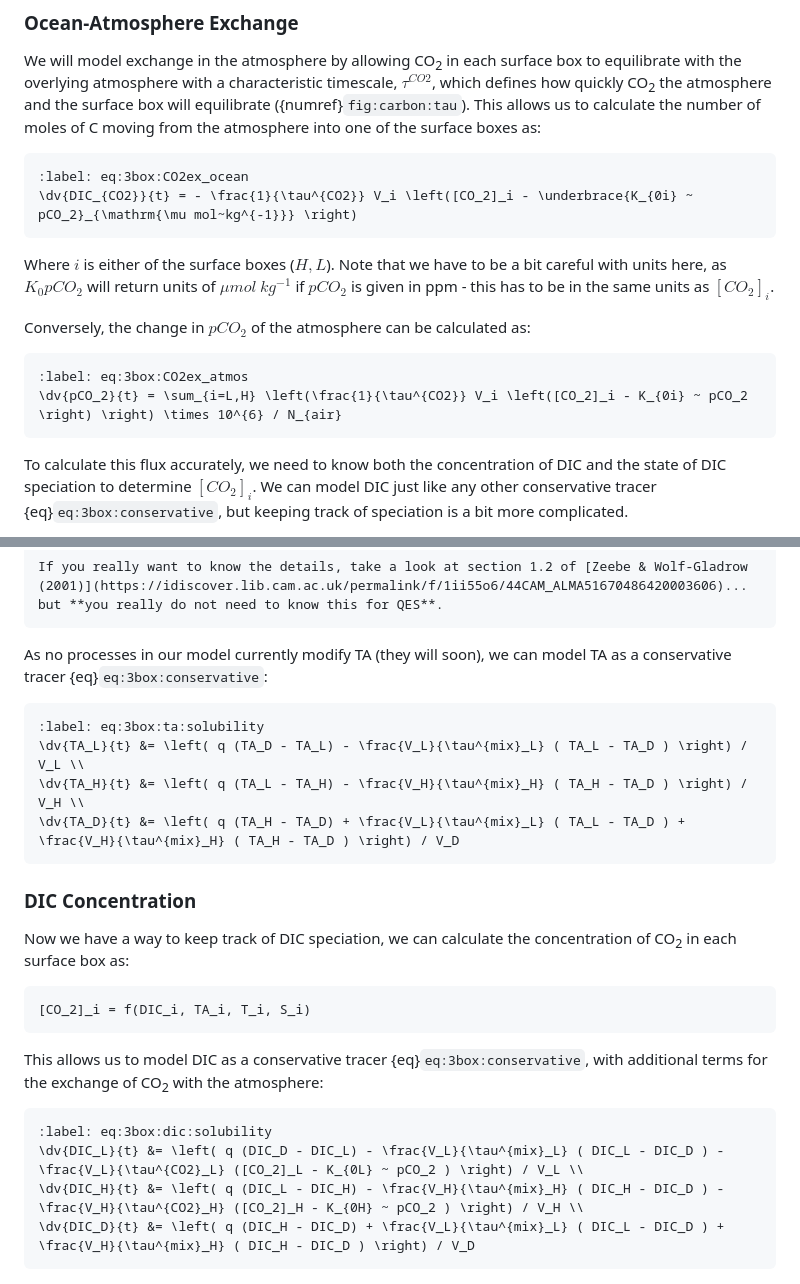
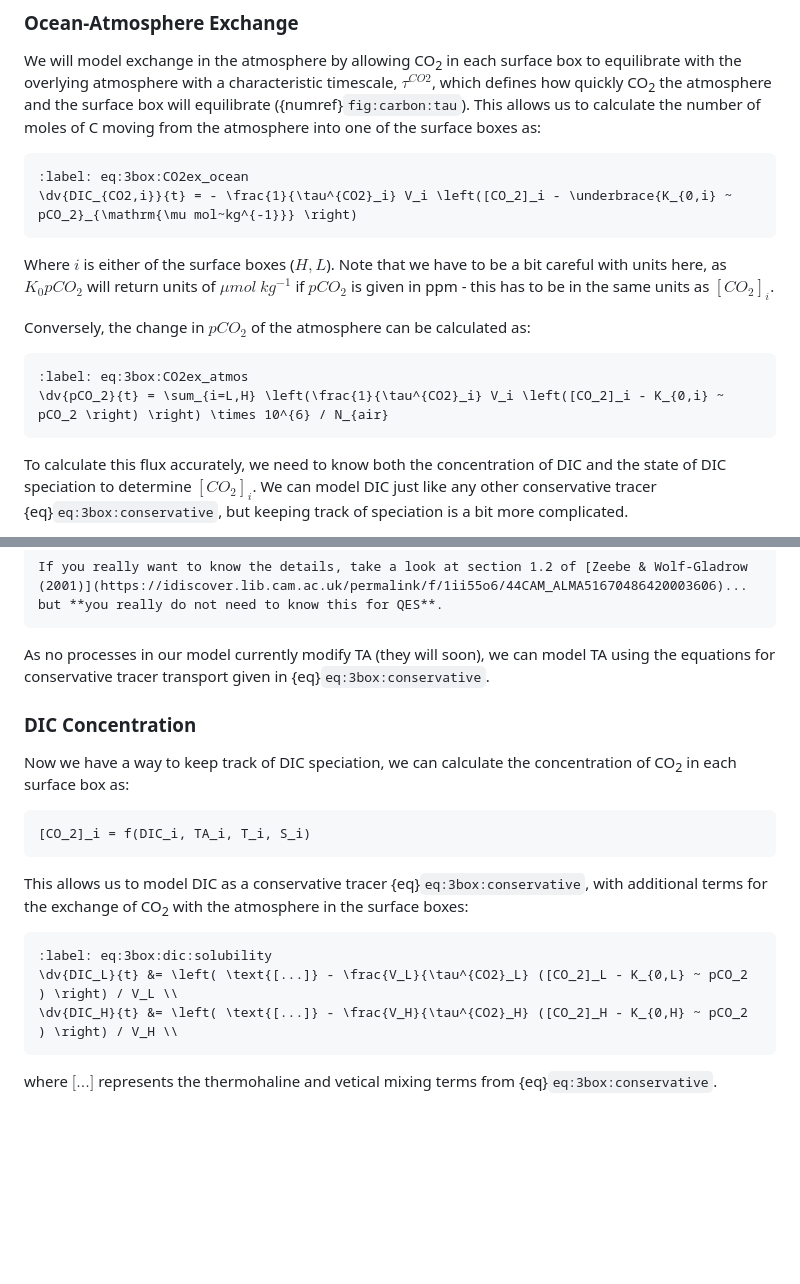
Before and after one commit to johnryantaylor/JRT_QES_Notes, a Markdown page: book/06_oceancarbon/l36.md, 2 parts joined by grey strips. GitHub-like rendering; blank space fills up the shorter version.

Commit message:
model formulae tweaks

````diff
--- a/book/06_oceancarbon/l36.md
+++ b/book/06_oceancarbon/l36.md
@@ -279,7 +279,7 @@ This allows us to calculate the number of moles of C moving from the atmosphere
 
 ```{math}
 :label: eq:3box:CO2ex_ocean
-\dv{DIC_{CO2}}{t} = - \frac{1}{\tau^{CO2}} V_i \left([CO_2]_i - \underbrace{K_{0i} ~ pCO_2}_{\mathrm{\mu mol~kg^{-1}}} \right)
+\dv{DIC_{CO2,i}}{t} = - \frac{1}{\tau^{CO2}_i} V_i \left([CO_2]_i - \underbrace{K_{0,i} ~ pCO_2}_{\mathrm{\mu mol~kg^{-1}}} \right)
 ```
 
 Where $i$ is either of the surface boxes ($H, L$). Note that we have to be a bit careful with units here, as $K_0 pCO_2$ will return units of $\mu mol~kg^{-1}$ if $pCO_2$ is given in ppm - this has to be in the same units as $[CO_2]_i$.
@@ -288,7 +288,7 @@ Conversely, the change in $pCO_2$ of the atmosphere can be calculated as:
 
 ```{math}
 :label: eq:3box:CO2ex_atmos
-\dv{pCO_2}{t} = \sum_{i=L,H} \left(\frac{1}{\tau^{CO2}} V_i \left([CO_2]_i - K_{0i} ~ pCO_2 \right) \right) \times 10^{6} / N_{air}
+\dv{pCO_2}{t} = \sum_{i=L,H} \left(\frac{1}{\tau^{CO2}_i} V_i \left([CO_2]_i - K_{0,i} ~ pCO_2 \right) \right) \times 10^{6} / N_{air}
 ```
 
 To calculate this flux accurately, we need to know both the concentration of DIC and the state of DIC speciation to determine $[CO_2]_i$. We can model DIC just like any other conservative tracer {eq}`eq:3box:conservative`, but keeping track of speciation is a bit more complicated.
@@ -319,14 +319,7 @@ $
 If you really want to know the details, take a look at section 1.2 of [Zeebe & Wolf-Gladrow (2001)](https://idiscover.lib.cam.ac.uk/permalink/f/1ii55o6/44CAM_ALMA51670486420003606)... but **you really do not need to know this for QES**.
 ```
 
-As no processes in our model currently modify TA (they will soon), we can model TA as a conservative tracer {eq}`eq:3box:conservative`:
-
-```{math}
-:label: eq:3box:ta:solubility
-\dv{TA_L}{t} &= \left( q (TA_D - TA_L) - \frac{V_L}{\tau^{mix}_L} ( TA_L - TA_D ) \right) / V_L \\
-\dv{TA_H}{t} &= \left( q (TA_L - TA_H) - \frac{V_H}{\tau^{mix}_H} ( TA_H - TA_D ) \right) / V_H \\
-\dv{TA_D}{t} &= \left( q (TA_H - TA_D) + \frac{V_L}{\tau^{mix}_L} ( TA_L - TA_D ) + \frac{V_H}{\tau^{mix}_H} ( TA_H - TA_D ) \right) / V_D
-```
+As no processes in our model currently modify TA (they will soon), we can model TA using the equations for conservative tracer transport given in {eq}`eq:3box:conservative`.
 
 ### DIC Concentration
 
@@ -336,15 +329,15 @@ Now we have a way to keep track of DIC speciation, we can calculate the concentr
 [CO_2]_i = f(DIC_i, TA_i, T_i, S_i)
 ```
 
-This allows us to model DIC as a conservative tracer {eq}`eq:3box:conservative`, with additional terms for the exchange of CO<sub>2</sub> with the atmosphere:
+This allows us to model DIC as a conservative tracer {eq}`eq:3box:conservative`, with additional terms for the exchange of CO<sub>2</sub> with the atmosphere in the surface boxes:
 
 ```{math}
 :label: eq:3box:dic:solubility
-\dv{DIC_L}{t} &= \left( q (DIC_D - DIC_L) - \frac{V_L}{\tau^{mix}_L} ( DIC_L - DIC_D ) - \frac{V_L}{\tau^{CO2}_L} ([CO_2]_L - K_{0L} ~ pCO_2 ) \right) / V_L \\
-\dv{DIC_H}{t} &= \left( q (DIC_L - DIC_H) - \frac{V_H}{\tau^{mix}_H} ( DIC_H - DIC_D ) - \frac{V_H}{\tau^{CO2}_H} ([CO_2]_H - K_{0H} ~ pCO_2 ) \right) / V_H \\
-\dv{DIC_D}{t} &= \left( q (DIC_H - DIC_D) + \frac{V_L}{\tau^{mix}_L} ( DIC_L - DIC_D ) + \frac{V_H}{\tau^{mix}_H} ( DIC_H - DIC_D ) \right) / V_D
+\dv{DIC_L}{t} &= \left( \text{[...]} - \frac{V_L}{\tau^{CO2}_L} ([CO_2]_L - K_{0,L} ~ pCO_2 ) \right) / V_L \\
+\dv{DIC_H}{t} &= \left( \text{[...]} - \frac{V_H}{\tau^{CO2}_H} ([CO_2]_H - K_{0,H} ~ pCO_2 ) \right) / V_H \\
 ```
 
+where $\text{[...]}$ represents the thermohaline and vetical mixing terms from {eq}`eq:3box:conservative`.
 
 <!-- ## Conservative Tracer for Speciation
 
````
Also changed, not shown: book/06_oceancarbon/l37.md (+2 -2 lines).
